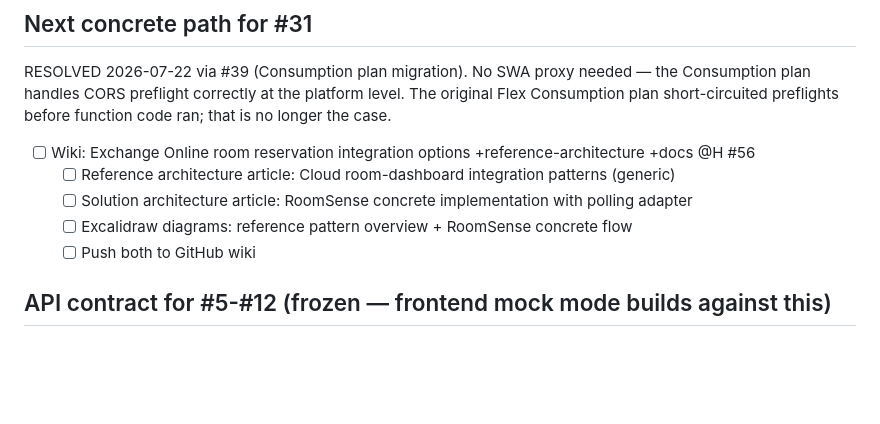
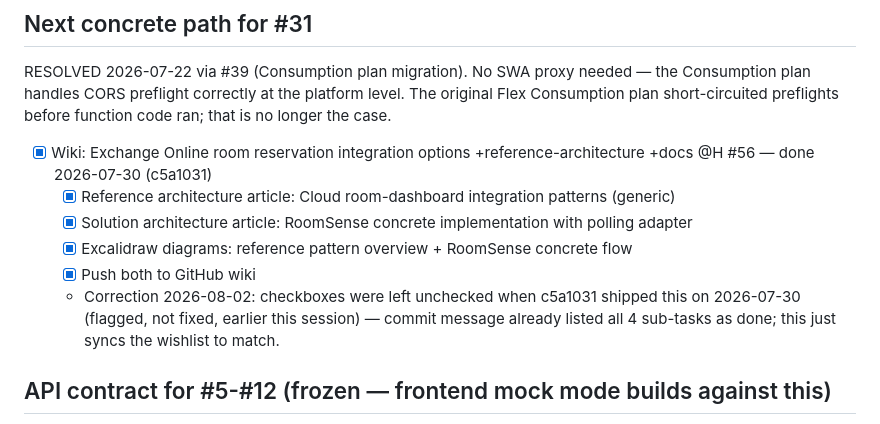
Before and after one commit to toinevl/roomsense, a Markdown page: wishlist.md, the part around the change. GitHub-like rendering; blank space fills up the shorter version.

Commit message:
chore: mark #56 done in wishlist (shipped 2026-07-30 in c5a1031, checkboxes never synced)
Co-Authored-By: Claude Sonnet 5 <noreply@anthropic.com>

```diff
--- a/wishlist.md
+++ b/wishlist.md
@@ -140,11 +140,14 @@ Consumption plan handles CORS preflight correctly at the platform level. The ori
 Flex Consumption plan short-circuited preflights before function code ran; that is no
 longer the case.
 
-- [ ] Wiki: Exchange Online room reservation integration options +reference-architecture +docs @H #56
-  - [ ] Reference architecture article: Cloud room-dashboard integration patterns (generic)
-  - [ ] Solution architecture article: RoomSense concrete implementation with polling adapter
-  - [ ] Excalidraw diagrams: reference pattern overview + RoomSense concrete flow
-  - [ ] Push both to GitHub wiki
+- [x] Wiki: Exchange Online room reservation integration options +reference-architecture +docs @H #56 — done 2026-07-30 (c5a1031)
+  - [x] Reference architecture article: Cloud room-dashboard integration patterns (generic)
+  - [x] Solution architecture article: RoomSense concrete implementation with polling adapter
+  - [x] Excalidraw diagrams: reference pattern overview + RoomSense concrete flow
+  - [x] Push both to GitHub wiki
+  - Correction 2026-08-02: checkboxes were left unchecked when c5a1031 shipped this on
+    2026-07-30 (flagged, not fixed, earlier this session) — commit message already listed
+    all 4 sub-tasks as done; this just syncs the wishlist to match.
 
 ## API contract for #5-#12 (frozen — frontend mock mode builds against this)
 - GET /api/health → { status: "ok", buildSha, tables: boolean }
```
